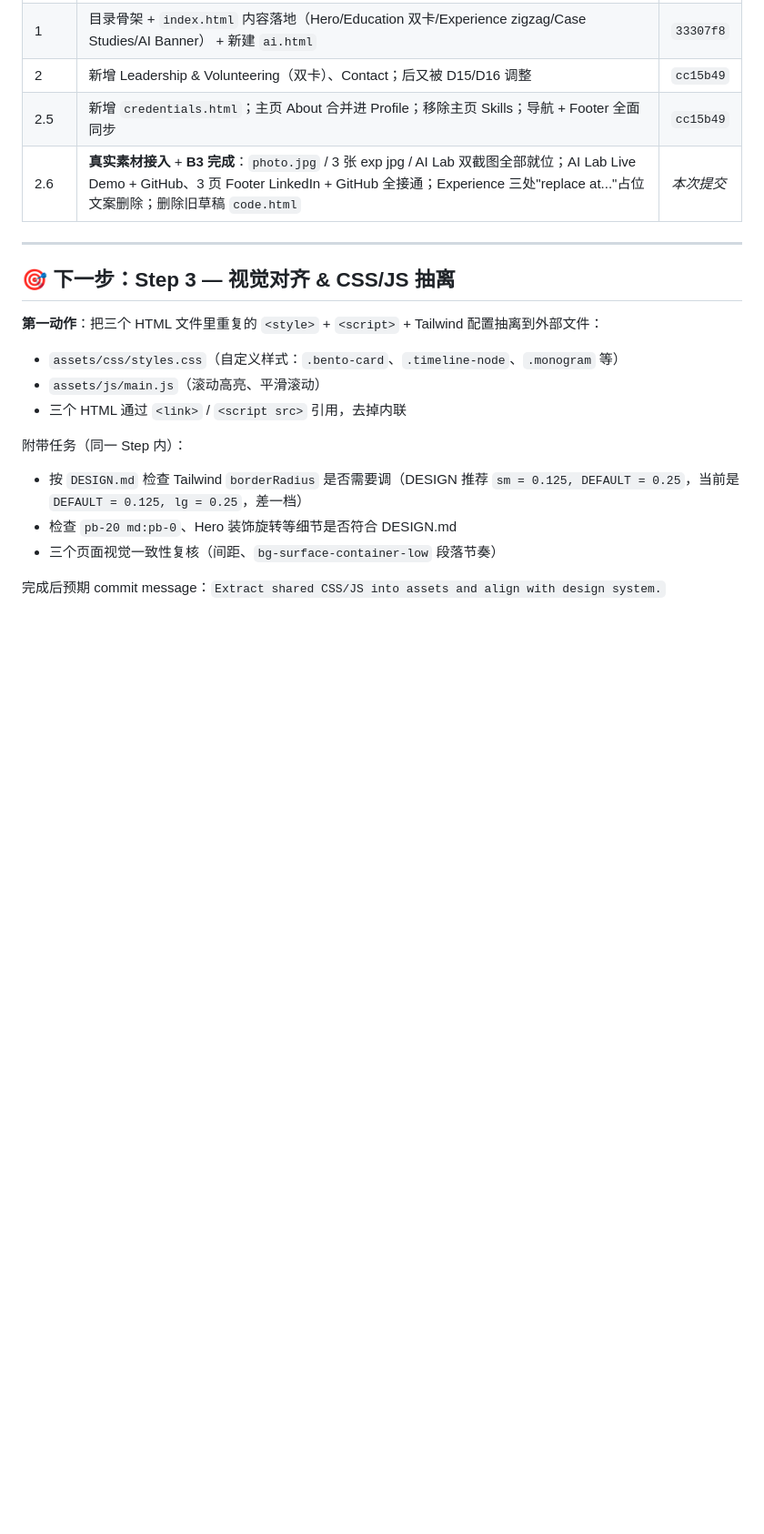
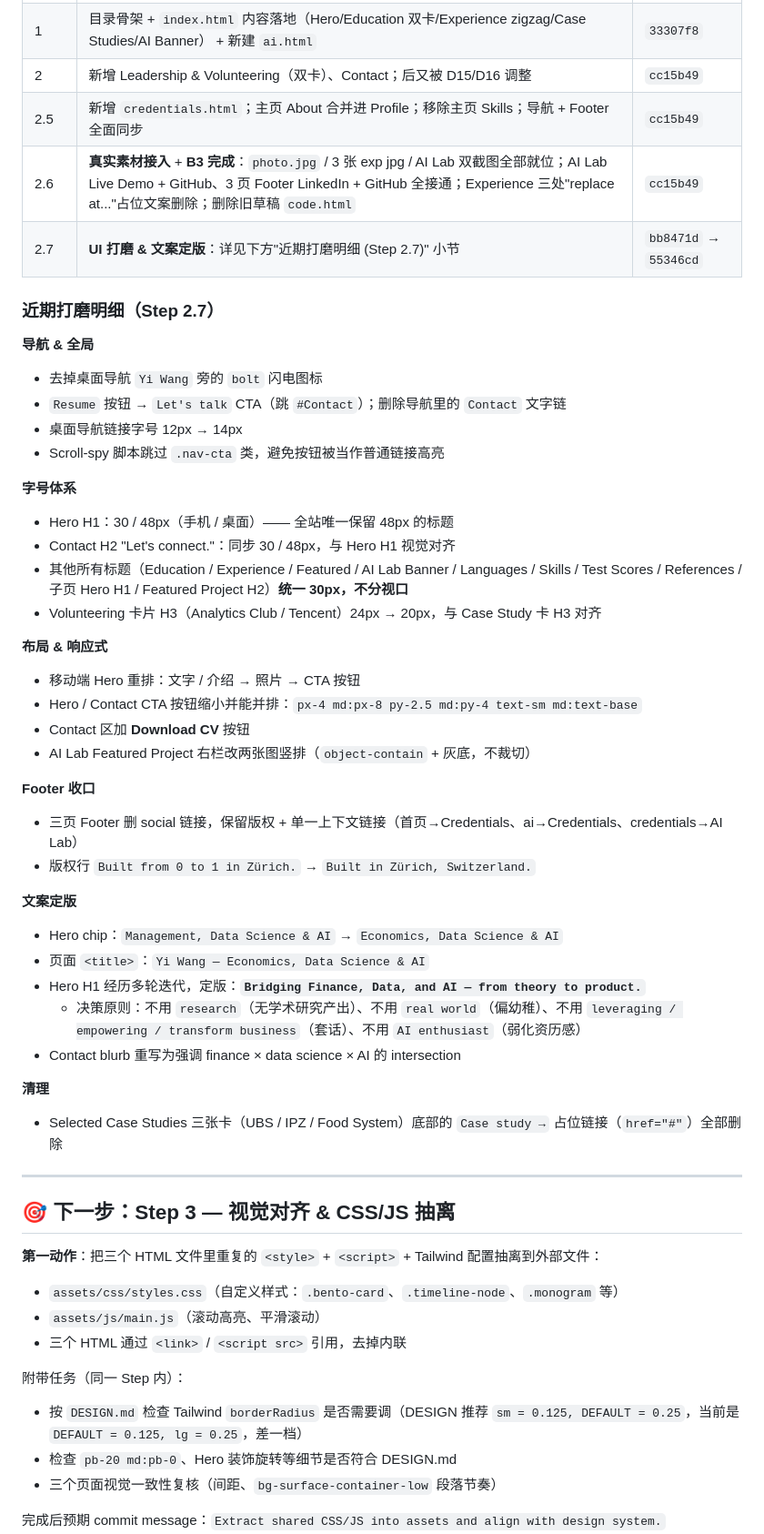
Before and after one commit to 1yiwang/CV-site, a Markdown page: PROGRESS.md, the part around one of its changes. Shown at 91% size. Rendered like a GitHub page; blank space fills up the shorter version.

Commit message:
docs(progress): sync Step 2.7 (UI polish + content lock-in) and update deployment status
- mark CV-site repo + Vercel deploy as live; add custom-domain row as next decision

- bump current commit to 55346cd; expand 'completed' table with row 2.7 and a new '近期打磨明细' subsection covering navigation, typography hierarchy, layout/responsive, footer cleanup, copy lock-in, and case-study link removal

- close out B3 in the Backlog; add B5 (real case-study links pending)

Co-authored-by: Cursor <cursoragent@cursor.com>

```diff
--- a/PROGRESS.md
+++ b/PROGRESS.md
@@ -22,7 +22,42 @@
 | 1 | 目录骨架 + `index.html` 内容落地（Hero/Education 双卡/Experience zigzag/Case Studies/AI Banner） + 新建 `ai.html` | `33307f8` |
 | 2 | 新增 Leadership & Volunteering（双卡）、Contact；后又被 D15/D16 调整 | `cc15b49` |
 | 2.5 | 新增 `credentials.html`；主页 About 合并进 Profile；移除主页 Skills；导航 + Footer 全面同步 | `cc15b49` |
-| 2.6 | **真实素材接入** + **B3 完成**：`photo.jpg` / 3 张 exp jpg / AI Lab 双截图全部就位；AI Lab Live Demo + GitHub、3 页 Footer LinkedIn + GitHub 全接通；Experience 三处"replace at..."占位文案删除；删除旧草稿 `code.html` | *本次提交* |
+| 2.6 | **真实素材接入** + **B3 完成**：`photo.jpg` / 3 张 exp jpg / AI Lab 双截图全部就位；AI Lab Live Demo + GitHub、3 页 Footer LinkedIn + GitHub 全接通；Experience 三处"replace at..."占位文案删除；删除旧草稿 `code.html` | `cc15b49` |
+| 2.7 | **UI 打磨 & 文案定版**：详见下方"近期打磨明细 (Step 2.7)" 小节 | `bb8471d` → `55346cd` |
+
+### 近期打磨明细（Step 2.7）
+
+**导航 & 全局**
+- 去掉桌面导航 `Yi Wang` 旁的 `bolt` 闪电图标
+- `Resume` 按钮 → `Let's talk` CTA（跳 `#Contact`）；删除导航里的 `Contact` 文字链
+- 桌面导航链接字号 12px → 14px
+- Scroll-spy 脚本跳过 `.nav-cta` 类，避免按钮被当作普通链接高亮
+
+**字号体系**
+- Hero H1：30 / 48px（手机 / 桌面）—— 全站唯一保留 48px 的标题
+- Contact H2 "Let's connect."：同步 30 / 48px，与 Hero H1 视觉对齐
+- 其他所有标题（Education / Experience / Featured / AI Lab Banner / Languages / Skills / Test Scores / References / 子页 Hero H1 / Featured Project H2）**统一 30px，不分视口**
+- Volunteering 卡片 H3（Analytics Club / Tencent）24px → 20px，与 Case Study 卡 H3 对齐
+
+**布局 & 响应式**
+- 移动端 Hero 重排：文字 / 介绍 → 照片 → CTA 按钮
+- Hero / Contact CTA 按钮缩小并能并排：`px-4 md:px-8 py-2.5 md:py-4 text-sm md:text-base`
+- Contact 区加 **Download CV** 按钮
+- AI Lab Featured Project 右栏改两张图竖排（`object-contain` + 灰底，不裁切）
+
+**Footer 收口**
+- 三页 Footer 删 social 链接，保留版权 + 单一上下文链接（首页→Credentials、ai→Credentials、credentials→AI Lab）
+- 版权行 `Built from 0 to 1 in Zürich.` → `Built in Zürich, Switzerland.`
+
+**文案定版**
+- Hero chip：`Management, Data Science & AI` → `Economics, Data Science & AI`
+- 页面 `<title>`：`Yi Wang — Economics, Data Science & AI`
+- Hero H1 经历多轮迭代，定版：**`Bridging Finance, Data, and AI — from theory to product.`**
+  - 决策原则：不用 `research`（无学术研究产出）、不用 `real world`（偏幼稚）、不用 `leveraging / empowering / transform business`（套话）、不用 `AI enthusiast`（弱化资历感）
+- Contact blurb 重写为强调 finance × data science × AI 的 intersection
+
+**清理**
+- Selected Case Studies 三张卡（UBS / IPZ / Food System）底部的 `Case study →` 占位链接（`href="#"`）全部删除
 
 ---
 
```
Also changed, not shown: other parts of PROGRESS.md (+11 -8 lines).
